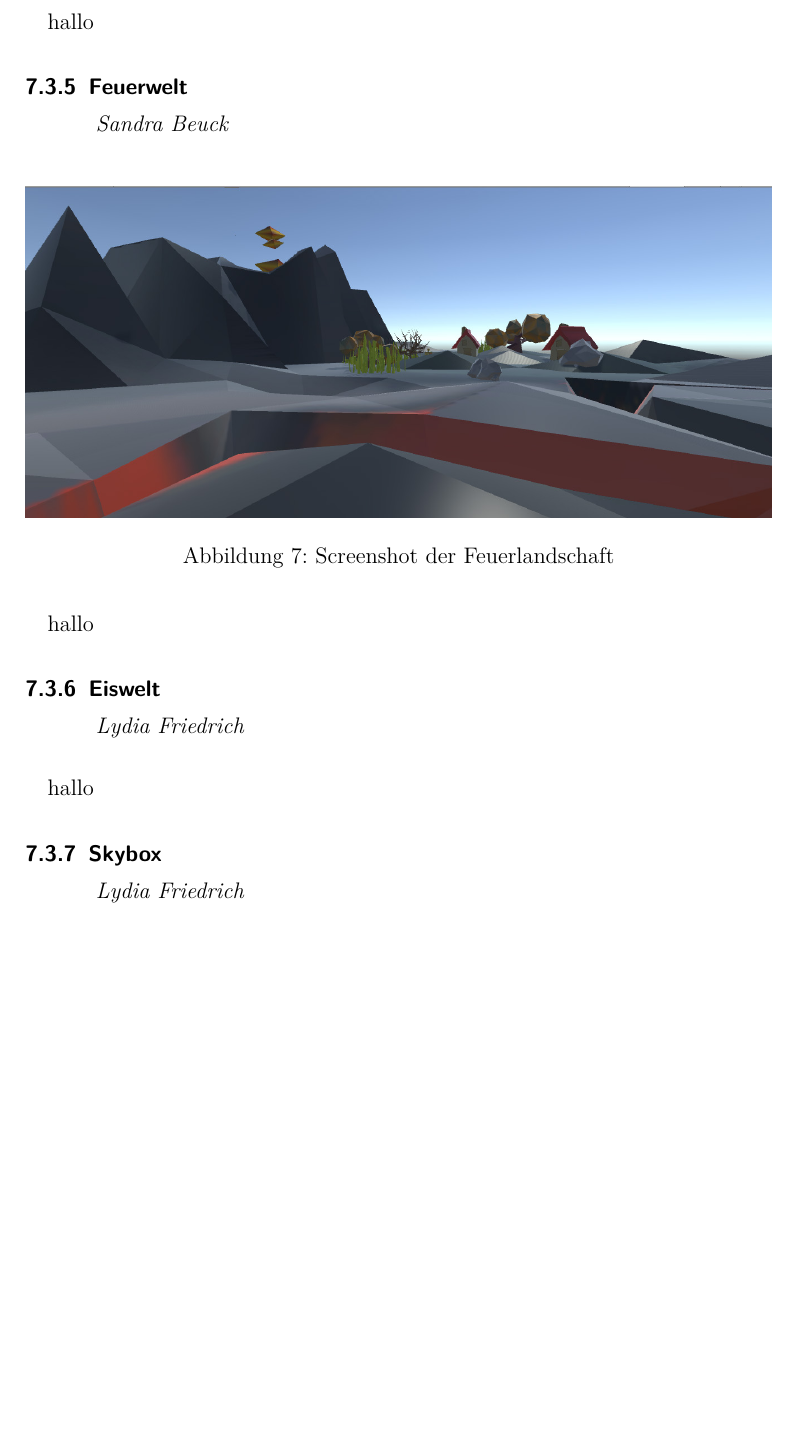
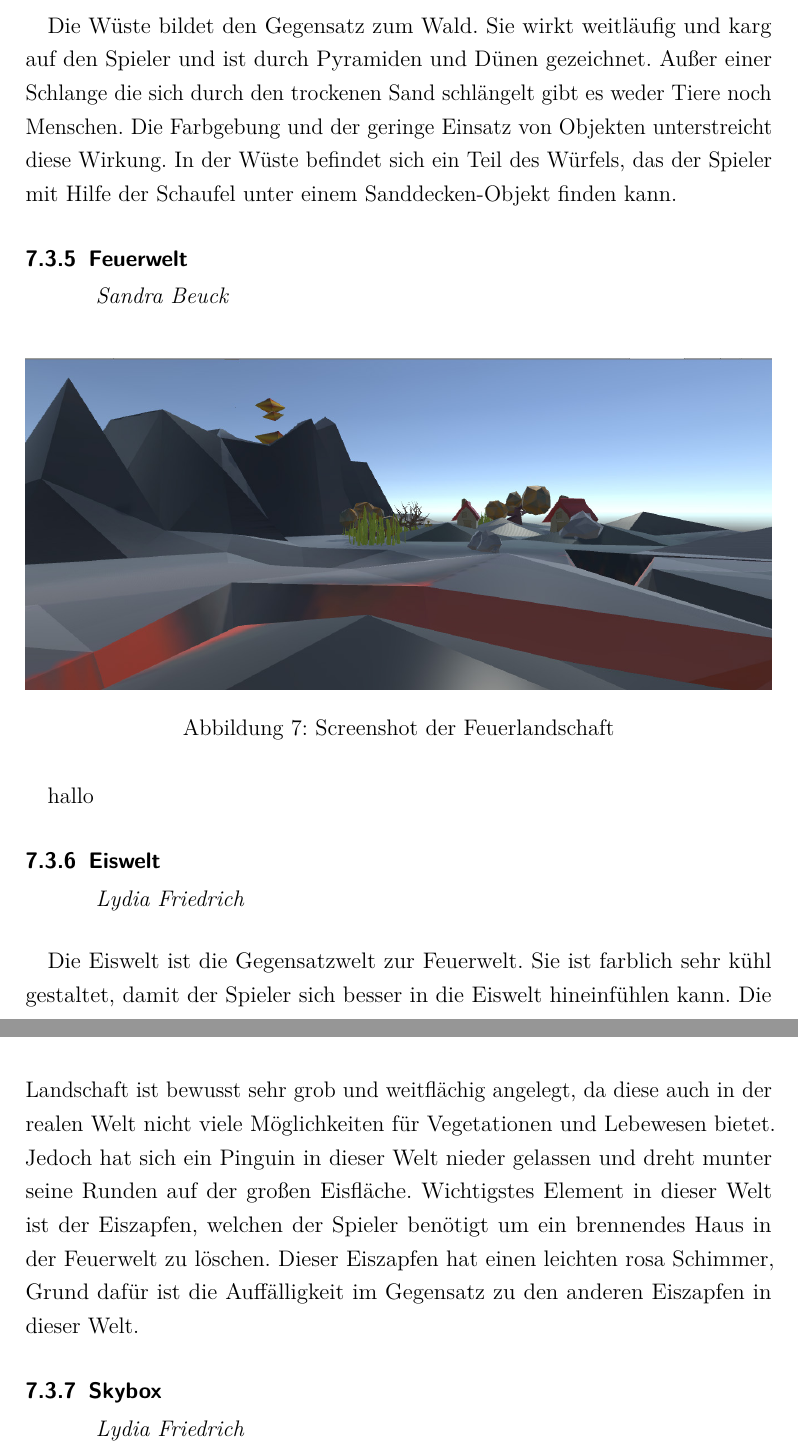
Before and after one commit to ASPePeX/inCubedGDD, a LaTeX document (Tex/Main.tex, which reads Tex/Welten.tex): part of page 32 of 58 before the commit and two parts of pages 32 and 33 of 59 after it, the two joined at a grey line, cut at the place of the change, the shorter picture padded with empty space. Compiled offline with pdfLaTeX.

Commit message:
Welten update

```diff
--- a/Tex/Welten.tex
+++ b/Tex/Welten.tex
@@ -41,7 +41,8 @@ Diese Welt steht für das Sinnbild der Natur: der Wald. Absicht ist es, dass sic
 	\label{fig:Wueste}
 \end{figure}
 
-hallo
+Die Wüste bildet den Gegensatz zum Wald. Sie wirkt weitläufig und karg auf den Spieler und ist durch Pyramiden und Dünen gezeichnet. Außer einer Schlange die sich durch den trockenen Sand schlängelt gibt es weder Tiere noch Menschen.
+Die Farbgebung und der geringe Einsatz von Objekten unterstreicht diese Wirkung. In der Wüste befindet sich ein Teil des Würfels, das der Spieler mit Hilfe der Schaufel unter einem Sanddecken-Objekt finden kann.
 
 \mysubsubsection{Sandra Beuck}{Feuerwelt}
 
@@ -63,7 +64,7 @@ hallo
 	\label{fig:Eis}
 \end{figure}
 
-hallo
+Die Eiswelt ist die Gegensatzwelt zur Feuerwelt. Sie ist farblich sehr kühl gestaltet, damit der Spieler sich besser in die Eiswelt hineinfühlen kann. Die Landschaft ist bewusst sehr grob und weitflächig angelegt, da diese auch in der realen Welt nicht viele Möglichkeiten für Vegetationen und Lebewesen bietet. Jedoch hat sich ein Pinguin in dieser Welt nieder gelassen und dreht munter seine Runden auf der großen Eisfläche. Wichtigstes Element in dieser Welt ist der Eiszapfen, welchen der Spieler benötigt um ein brennendes Haus in der Feuerwelt zu löschen. Dieser Eiszapfen hat einen leichten rosa Schimmer, Grund dafür ist die Auffälligkeit im Gegensatz zu den anderen Eiszapfen in dieser Welt.
 
 \mysubsubsection{Lydia Friedrich}{Skybox}
 
```
Also changed, not shown: Tex/Welten.tex (4 more changed lines).
